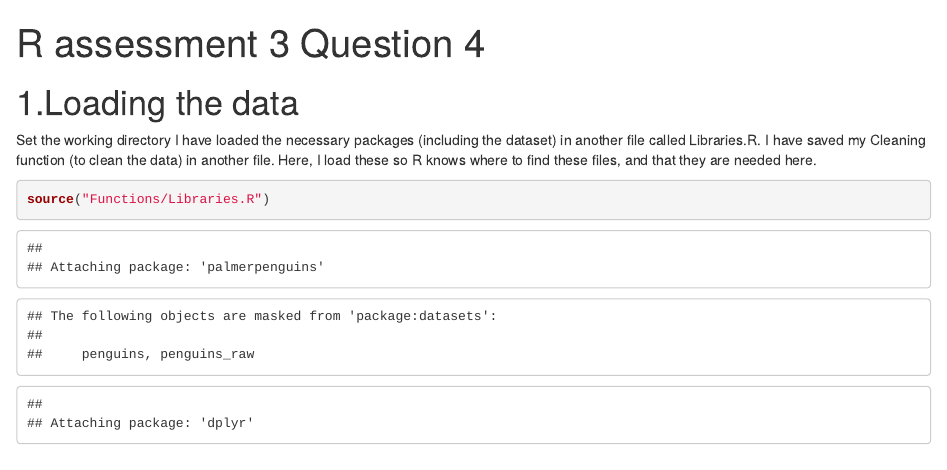
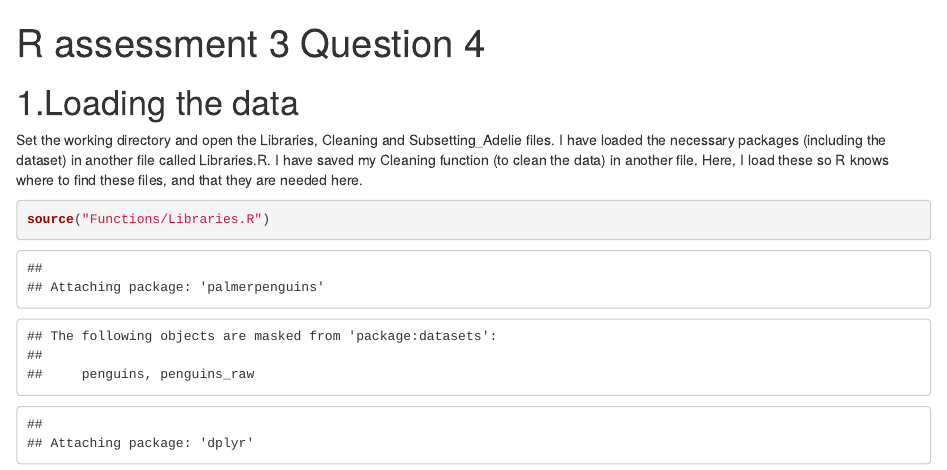
Before and after one commit to PlantSciencesThing/Penguins_assessment, an R Markdown document (R_assessement_3_question_4.Rmd): the page in a window 1100 px wide, from its top. Rendered offline with R 4.5, knitr and Pandoc, with nearby package versions; some code elsewhere in the file could not run offline.

Commit message:
Update R_assessement_3_question_4.Rmd

```diff
--- a/R_assessement_3_question_4.Rmd
+++ b/R_assessement_3_question_4.Rmd
@@ -4,7 +4,7 @@ output: html_document
 ---
 # 1.Loading the data
 
-Set the working directory
+Set the working directory and open the Libraries, Cleaning and Subsetting_Adelie files.
 I have loaded the necessary packages (including the dataset) in another file called Libraries.R.
 I have saved my Cleaning function  (to clean the data) in another file.
 Here, I load these so R knows where to find these files, and that they are needed here.
```
